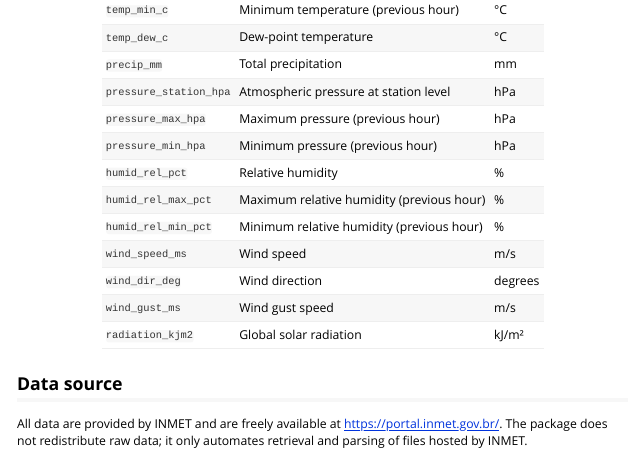
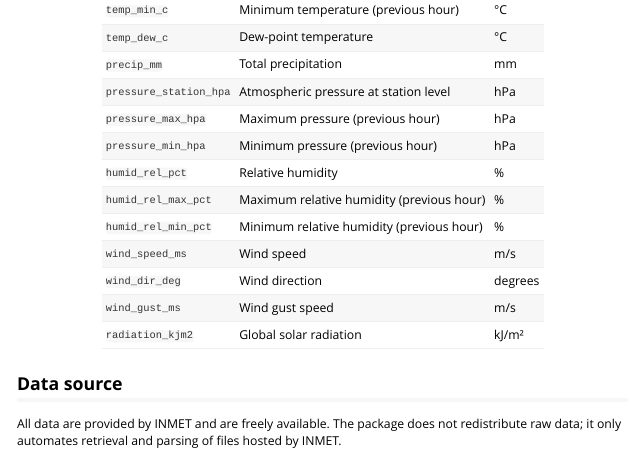
Before and after one commit to rodrigosqrt3/rmet, an R Markdown document (vignettes/rmet-intro.Rmd): the page in a window 1100 px wide, from 7260 px down. Rendered offline with R 4.5, knitr and Pandoc, with nearby package versions.

Commit message:
Add files via upload

```diff
--- a/vignettes/rmet-intro.Rmd
+++ b/vignettes/rmet-intro.Rmd
@@ -336,6 +336,4 @@ The table below lists all meteorological columns returned by `inmet_read()`.
 
 ## Data source
 
-All data are provided by INMET and are freely available at
-<https://portal.inmet.gov.br/>. The package does not redistribute raw data; it
-only automates retrieval and parsing of files hosted by INMET.
+All data are provided by INMET and are freely available. The package does not redistribute raw data; it only automates retrieval and parsing of files hosted by INMET.
```
Also changed, not shown: R/data.R (+0 -1 lines), R/download.R (+4 -4 lines), R/utils.R (+1 -1 lines), 12 other files.
